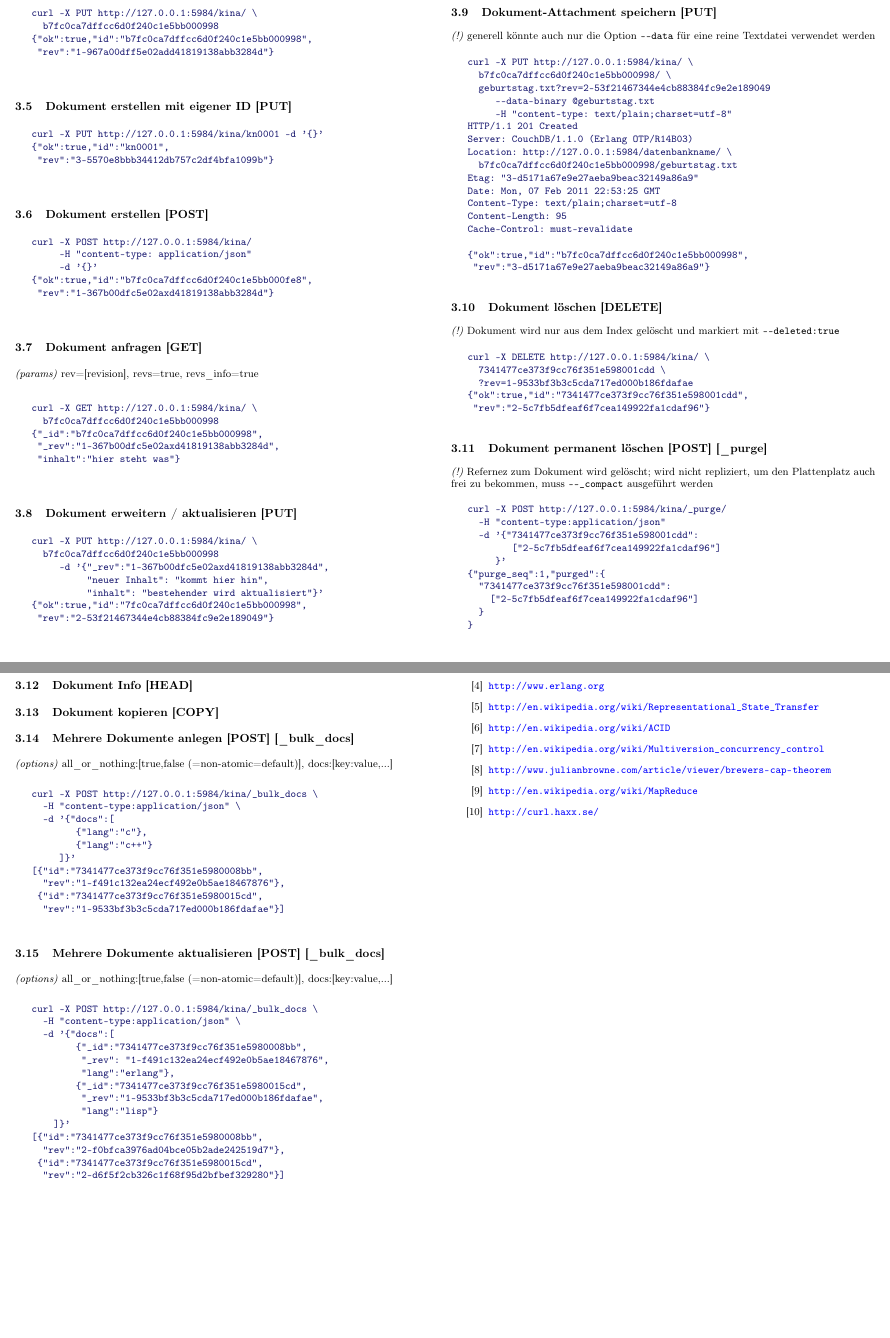
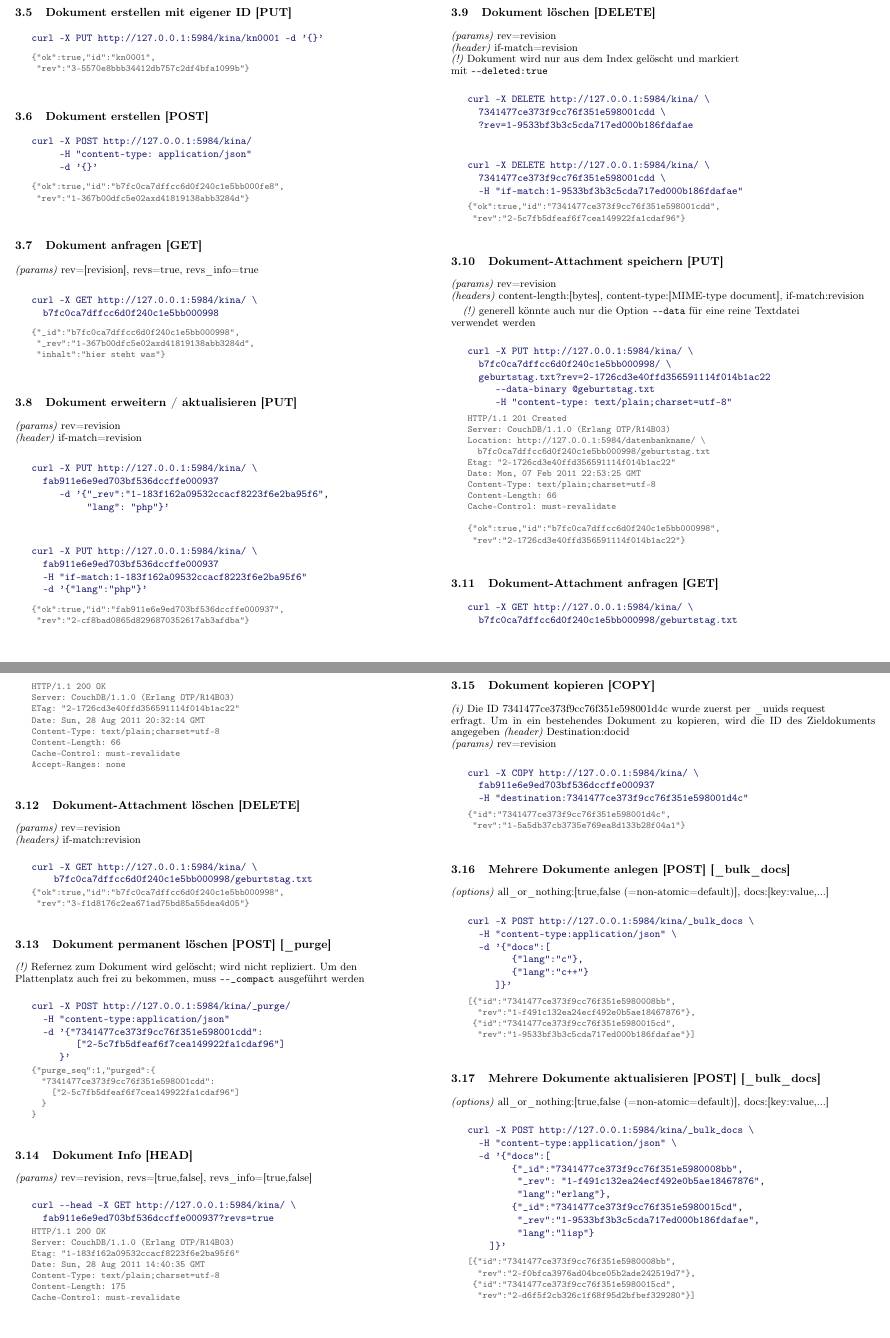
Before and after one commit to andywenk/couchdb-cheat-sheet, a LaTeX paper (latex/couchdb-cheat-sheet.tex): two parts of pages 4 and 5 of 5 before the commit and two parts of pages 4 and 5 of 6 after it, joined at a grey line, cut so that both start at the same text, the shorter picture padded with empty space. Compiled offline with pdfLaTeX.

Commit message:
erstmal fertig

```diff
--- a/latex/couchdb-cheat-sheet.tex
+++ b/latex/couchdb-cheat-sheet.tex
@@ -10,12 +10,13 @@
 % document format
 \usepackage{lscape}
 \usepackage[top=1cm, bottom=1.5cm, left=1cm, right=1cm]{geometry}
-\setlength{\parskip}{1.65mm plus0mm minus1mm}
+\setlength{\parskip}{1.65mm plus0mm minus2mm}
 
 % listings
 \usepackage{fancyvrb} % http://ftp.math.purdue.edu/mirrors/ctan.org/macros/latex/contrib/fancyvrb/fancyvrb.pdf
 \usepackage{color} % http://en.wikibooks.org/wiki/LaTeX/Colors
 \definecolor{midnightblue}{rgb}{0.098,0.098,0.439}
+\definecolor{grey}{RGB}{97,97,97}
 
 % footer
 \usepackage{fancyhdr} % ftp://ftp.mpi-sb.mpg.de/pub/tex/mirror/ftp.dante.de/pub/tex/macros/latex/contrib/fancyhdr/fancyhdr.pdf
@@ -38,8 +39,11 @@
 \newcommand{\mono}[1]{\texttt{\textendash\textendash {#1}}}
 \newcommand{\htmlverb}[1]{{[}\textbf{{#1}}{]}}
 \newcommand{\brackets}[1]{{[}{#1}{]}}
+\newcommand{\setparskip}{\setlength{\parskip}{-6mm}}
+\newcommand{\resetparskip}{\setlength{\parskip}{1mm}}
 
 \DefineVerbatimEnvironment{code}{Verbatim}{fontsize=\small,xleftmargin=5mm,formatcom=\color{midnightblue}}
+\DefineVerbatimEnvironment{response}{Verbatim}{baseline=t,fontsize=\footnotesize,xleftmargin=5mm,formatcom=\color{grey}}
 
 \begin{document}
 % set the font size for the whole document
@@ -365,9 +428,13 @@ curl -X PUT http://127.0.0.1:5984/kina/kn0001 -d '{}'
 curl -X POST http://127.0.0.1:5984/kina/
      -H "content-type: application/json"
      -d '{}'
+\end{code}
+\setparskip
+\begin{response}
 {"ok":true,"id":"b7fc0ca7dffcc6d0f240c1e5bb000fe8",
  "rev":"1-367b00dfc5e02axd41819138abb3284d"}
-\end{code}
+\end{response}
+\resetparskip
 
 \subsection{Dokument anfragen \htmlverb{GET}}
 \emph{(params)} rev={[}revision{]}, revs=true, revs\_info=true
@@ -375,59 +442,130 @@ curl -X POST http://127.0.0.1:5984/kina/
 \begin{code}
 curl -X GET http://127.0.0.1:5984/kina/ \
   b7fc0ca7dffcc6d0f240c1e5bb000998
+\end{code}
+\setparskip
+\begin{response}
 {"_id":"b7fc0ca7dffcc6d0f240c1e5bb000998",
  "_rev":"1-367b00dfc5e02axd41819138abb3284d",
  "inhalt":"hier steht was"}
-\end{code}
+\end{response}
+\resetparskip
 
 \subsection{Dokument erweitern / aktualisieren \htmlverb{PUT}}
+\emph{(params)} rev=revision \newline
+\emph{(header)} if-match=revision
 
 \begin{code}
 curl -X PUT http://127.0.0.1:5984/kina/ \
-  b7fc0ca7dffcc6d0f240c1e5bb000998
-     -d '{"_rev":"1-367b00dfc5e02axd41819138abb3284d",
-          "neuer Inhalt": "kommt hier hin",
-          "inhalt": "bestehender wird aktualisiert"}'
-{"ok":true,"id":"7fc0ca7dffcc6d0f240c1e5bb000998",
- "rev":"2-53f21467344e4cb88384fc9e2e189049"}
+  fab911e6e9ed703bf536dccffe000937
+     -d '{"_rev":"1-183f162a09532ccacf8223f6e2ba95f6",
+          "lang": "php"}'
 \end{code}
-
-\subsection{Dokument-Attachment speichern \htmlverb{PUT}}
-\emph{(!)} generell könnte auch nur die Option \mono{data} für eine reine Textdatei verwendet werden
 
 \begin{code}
 curl -X PUT http://127.0.0.1:5984/kina/ \
-  b7fc0ca7dffcc6d0f240c1e5bb000998/ \
-  geburtstag.txt?rev=2-53f21467344e4cb88384fc9e2e189049
-     --data-binary @geburtstag.txt
-     -H "content-type: text/plain;charset=utf-8"
-HTTP/1.1 201 Created
-Server: CouchDB/1.1.0 (Erlang OTP/R14B03)
-Location: http://127.0.0.1:5984/datenbankname/ \
-  b7fc0ca7dffcc6d0f240c1e5bb000998/geburtstag.txt
-Etag: "3-d5171a67e9e27aeba9beac32149a86a9"
-Date: Mon, 07 Feb 2011 22:53:25 GMT
-Content-Type: text/plain;charset=utf-8
-Content-Length: 95
-Cache-Control: must-revalidate
-
-{"ok":true,"id":"b7fc0ca7dffcc6d0f240c1e5bb000998",
- "rev":"3-d5171a67e9e27aeba9beac32149a86a9"}
+  fab911e6e9ed703bf536dccffe000937
+  -H "if-match:1-183f162a09532ccacf8223f6e2ba95f6"
+  -d '{"lang":"php"}'
 \end{code}
+\setparskip
+\begin{response}
+{"ok":true,"id":"fab911e6e9ed703bf536dccffe000937",
+ "rev":"2-cf8bad0865d8296870352617ab3afdba"}
+\end{response}
+\resetparskip
 
 \subsection{Dokument löschen \htmlverb{DELETE}}
-\emph{(!)} Dokument wird nur aus dem Index gelöscht und markiert mit \mono{deleted:true}
+\emph{(params)} rev=revision \newline
+\emph{(header)} if-match=revision \newline
+\emph{(!)} Dokument wird nur aus dem Index gelöscht und markiert \newline
+ mit \mono{deleted:true}
 
 \begin{code}
 curl -X DELETE http://127.0.0.1:5984/kina/ \
   7341477ce373f9cc76f351e598001cdd \
   ?rev=1-9533bf3b3c5cda717ed000b186fdafae
+\end{code}
+
+\begin{code}
+curl -X DELETE http://127.0.0.1:5984/kina/ \
+  7341477ce373f9cc76f351e598001cdd \
+  -H "if-match:1-9533bf3b3c5cda717ed000b186fdafae"
+\end{code}
+\setparskip
+\begin{response}
 {"ok":true,"id":"7341477ce373f9cc76f351e598001cdd",
  "rev":"2-5c7fb5dfeaf6f7cea149922fa1cdaf96"}
+\end{response}
+\resetparskip
+
+\subsection{Dokument-Attachment speichern \htmlverb{PUT}}
+\emph{(params)} rev=revision \newline
+\emph{(headers)} content-length:\brackets{bytes}, content-type:\brackets{MIME-type document}, if-match:revision
+
+\emph{(!)} generell könnte auch nur die Option \mono{data} für eine reine Textdatei \newline
+verwendet werden
+
+\begin{code}
+curl -X PUT http://127.0.0.1:5984/kina/ \
+  b7fc0ca7dffcc6d0f240c1e5bb000998/ \
+  geburtstag.txt?rev=2-1726cd3e40ffd356591114f014b1ac22
+     --data-binary @geburtstag.txt
+     -H "content-type: text/plain;charset=utf-8"
 \end{code}
+\setparskip
+\begin{response}
+HTTP/1.1 201 Created
+Server: CouchDB/1.1.0 (Erlang OTP/R14B03)
+Location: http://127.0.0.1:5984/datenbankname/ \
+  b7fc0ca7dffcc6d0f240c1e5bb000998/geburtstag.txt
+Etag: "2-1726cd3e40ffd356591114f014b1ac22"
+Date: Mon, 07 Feb 2011 22:53:25 GMT
+Content-Type: text/plain;charset=utf-8
+Content-Length: 66
+Cache-Control: must-revalidate
+
+{"ok":true,"id":"b7fc0ca7dffcc6d0f240c1e5bb000998",
+ "rev":"2-1726cd3e40ffd356591114f014b1ac22"}
+\end{response}
+\resetparskip
+
+\subsection{Dokument-Attachment anfragen \htmlverb{GET}}
+
+\begin{code}
+curl -X GET http://127.0.0.1:5984/kina/ \
+  b7fc0ca7dffcc6d0f240c1e5bb000998/geburtstag.txt
+\end{code}
+\setparskip
+\begin{response}
+HTTP/1.1 200 OK
+Server: CouchDB/1.1.0 (Erlang OTP/R14B03)
+ETag: "2-1726cd3e40ffd356591114f014b1ac22"
+Date: Sun, 28 Aug 2011 20:32:14 GMT
+Content-Type: text/plain;charset=utf-8
+Content-Length: 66
+Cache-Control: must-revalidate
+Accept-Ranges: none
+\end{response}
+\resetparskip
+
+\subsection{Dokument-Attachment löschen \htmlverb{DELETE}}
+\emph{(params)} rev=revision \newline
+\emph{(headers)} if-match:revision
+
+\begin{code}
+curl -X GET http://127.0.0.1:5984/kina/ \
+    b7fc0ca7dffcc6d0f240c1e5bb000998/geburtstag.txt
+\end{code}
+\setparskip
+\begin{response}
+{"ok":true,"id":"b7fc0ca7dffcc6d0f240c1e5bb000998",
+ "rev":"3-f1d8176c2ea671ad75bd85a55dea4d05"}
+\end{response}
+\resetparskip
 
 \subsection{Dokument permanent löschen \htmlverb{POST} \htmlverb{\_purge}}
-\emph{(!)} Refernez zum Dokument wird gelöscht; wird nicht repliziert, um den
+\emph{(!)} Refernez zum Dokument wird gelöscht; wird nicht repliziert. Um den\newline
 Plattenplatz auch frei zu bekommen, muss \mono{\_compact} ausgeführt werden
 
 \begin{code}
@@ -436,16 +574,53 @@ curl -X POST http://127.0.0.1:5984/kina/_purge/
   -d '{"7341477ce373f9cc76f351e598001cdd":
         ["2-5c7fb5dfeaf6f7cea149922fa1cdaf96"]
      }'
+\end{code}
+\setparskip
+\begin{response}
 {"purge_seq":1,"purged":{
   "7341477ce373f9cc76f351e598001cdd":
     ["2-5c7fb5dfeaf6f7cea149922fa1cdaf96"]
   }
 }
-\end{code}
+\end{response}
+\resetparskip
 
 \subsection{Dokument Info \htmlverb{HEAD}}
+\emph{(params)} rev=revision, revs=\brackets{true,false}, revs\_info=\brackets{true,false}
+
+\begin{code}
+curl --head -X GET http://127.0.0.1:5984/kina/ \
+  fab911e6e9ed703bf536dccffe000937?revs=true
+\end{code}
+\setparskip
+\begin{response}
+HTTP/1.1 200 OK
+Server: CouchDB/1.1.0 (Erlang OTP/R14B03)
+Etag: "1-183f162a09532ccacf8223f6e2ba95f6"
+Date: Sun, 28 Aug 2011 14:40:35 GMT
+Content-Type: text/plain;charset=utf-8
+Content-Length: 175
+Cache-Control: must-revalidate
+\end{response}
+\resetparskip
 
 \subsection{Dokument kopieren \htmlverb{COPY}}
+\emph{(i)} Die ID 7341477ce373f9cc76f351e598001d4c wurde zuerst per \_uuids request \newline
+erfragt. Um in ein bestehendes Dokument zu kopieren, wird die ID des Zieldokuments angegeben
+\emph{(header)} Destination:docid \newline
+\emph{(params)} rev=revision
+
+\begin{code}
+curl -X COPY http://127.0.0.1:5984/kina/ \
+  fab911e6e9ed703bf536dccffe000937
+  -H "destination:7341477ce373f9cc76f351e598001d4c"
+\end{code}
+\setparskip
+\begin{response}
+{"id":"7341477ce373f9cc76f351e598001d4c",
+ "rev":"1-5a5db37cb3735e769ea8d133b28f04a1"}
+\end{response}
+\resetparskip
 
 \subsection{Mehrere Dokumente anlegen \htmlverb{POST} \htmlverb{\_bulk\_docs}}
 \emph{(options)} all\_or\_nothing:\brackets{true,false (=non-atomic=default)}, docs:\brackets{key:value,...}
@@ -457,11 +632,15 @@ curl -X POST http://127.0.0.1:5984/kina/_bulk_docs \
         {"lang":"c"},
         {"lang":"c++"}
      ]}'
+\end{code}
+\setparskip
+\begin{response}
 [{"id":"7341477ce373f9cc76f351e5980008bb",
   "rev":"1-f491c132ea24ecf492e0b5ae18467876"},
  {"id":"7341477ce373f9cc76f351e5980015cd",
   "rev":"1-9533bf3b3c5cda717ed000b186fdafae"}]
-\end{code}
+\end{response}
+\resetparskip
 
 \subsection{Mehrere Dokumente aktualisieren \htmlverb{POST} \htmlverb{\_bulk\_docs}}
 \emph{(options)} all\_or\_nothing:\brackets{true,false (=non-atomic=default)}, docs:\brackets{key:value,...}
```
Also changed, not shown: latex/geburtstag.txt (added, +2 -0 lines), latex/couchdb-cheat-sheet.pdf, latex/couchdb-cheat-sheet.tex (103 more changed lines), 3 other files.
